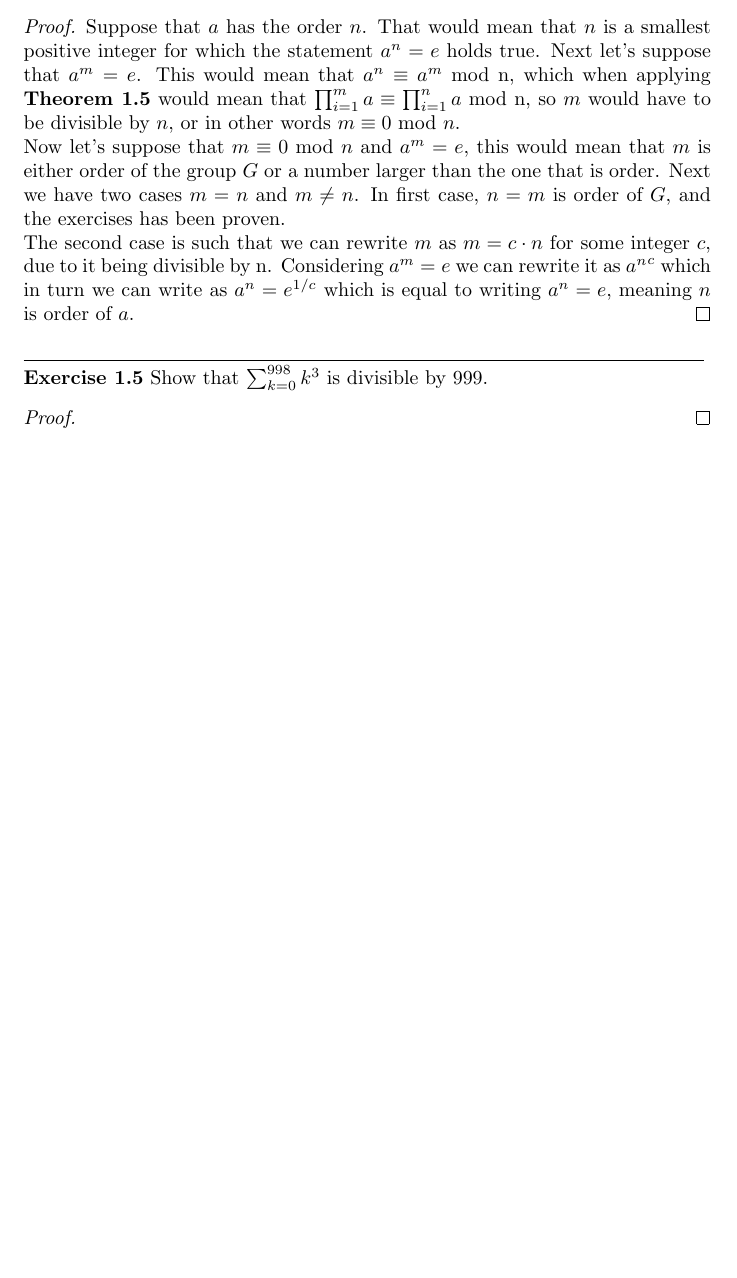
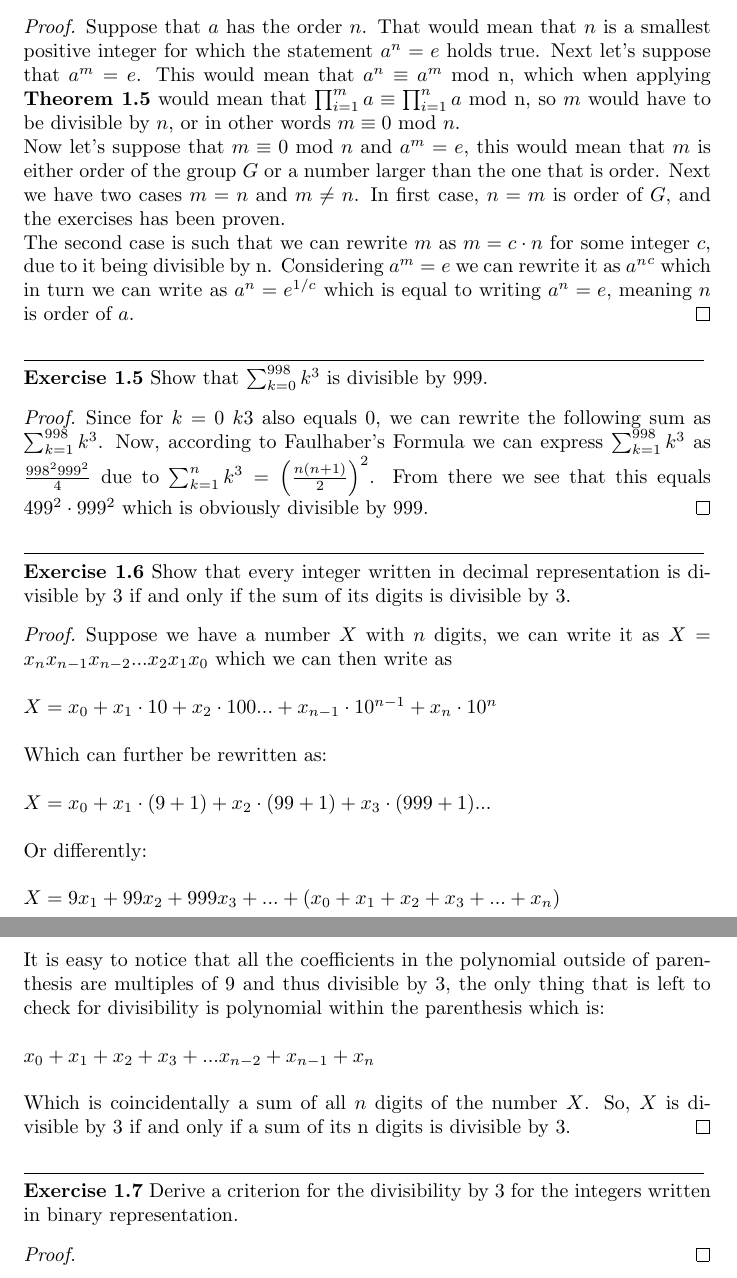
Before and after one commit to dradisavljevic/TheoryAndPracticeOfAlgorithmsProofs, a LaTeX document (Lecture1.tex): part of page 3 of 3 before the commit and two parts of pages 3 and 4 of 4 after it, the two joined at a grey line, cut so that both start at the same text, the shorter picture padded with empty space. Compiled offline with pdfLaTeX.

Commit message:
Add Exercise 1.6 with solution

```diff
--- a/Lecture1.tex
+++ b/Lecture1.tex
@@ -120,12 +120,28 @@ Now let's suppose that $m \equiv 0$ mod $n$ and $a^m=e$, this would mean that $m
 The second case is such that we can rewrite $m$ as $m=c\cdot n$ for some integer $c$, due to it being divisible by n. Considering $a^m=e$ we can rewrite it as ${a^n}^c$ which in turn we can write as $a^n=e^{1/c}$ which is equal to writing $a^n=e$, meaning $n$ is order of $a$.
 \end{proof}
 \noindent\rule{12cm}{0.4pt}\\
-\noindent \textbf{Exercise 1.5} Show that $\sum_{k=0}^{998} k^{3}$ is divisible by 999.
+\noindent \textbf{Exercise 1.5} Show that $\sum_{k=0}^{998} k^3$ is divisible by 999.
+\begin{proof}
+Since for $k=0$ $k3$ also equals 0, we can rewrite the following sum as $\sum_{k=1}^{998} k^3$. Now, according to Faulhaber's Formula we can express $\sum_{k=1}^{998} k^3$ as $\frac{998^2 999^2}{4}$ due to $\sum_{k=1}^{n} k^3=\left( \frac{n(n+1)}{2}\right)^2$. From there we see that this equals $499^2 \cdot 999^2$ which is obviously divisible by 999.
+\end{proof}
+\noindent\rule{12cm}{0.4pt}\\
+\noindent \textbf{Exercise 1.6} Show that every integer written in decimal representation is divisible by 3 if and only if the sum of its digits is divisible by 3.
+\begin{proof}
+Suppose we have a number $X$ with $n$ digits, we can write it as $X=x_n x_{n-1}x_{n-2}...x_2x_1x_0$ which we can then write as \\\\
+ $X=x_0+x_1 \cdot 10 + x_2 \cdot 100 ... + x_{n-1} \cdot 10^{n-1} + x_n \cdot 10^n$ \\\\
+ Which can further be rewritten as: \\\\
+ $X = x_0 + x_1 \cdot (9 + 1) + x_2 \cdot (99 + 1) + x_3 \cdot (999 + 1)...$\\\\
+ Or differently: \\\\
+ $X = 9x_1 + 99x_2 + 999x_3 + ... + (x_0 + x_1 + x_2 + x_3 + ... + x_n)$ \\\\
+ It is easy to notice that all the coefficients in the polynomial outside of parenthesis are multiples of 9 and thus divisible by 3, the only thing that is left to check for divisibility is polynomial within the parenthesis which is: \\\\
+ $ x_0 + x_1 + x_2 + x_3 + ... x_{n-2} + x_{n-1} + x_n$ \\\\
+ Which is coincidentally a sum of all $n$ digits of the number $X$. So, $X$ is divisible by 3 if and only if a sum of its n digits is divisible by 3.
+\end{proof}
+\noindent\rule{12cm}{0.4pt}\\
+\noindent \textbf{Exercise 1.7} Derive a criterion for the divisibility by 3 for the integers written in binary representation.
 \begin{proof}
 
 \end{proof}
 
 
-
-
 \end{document}
```
